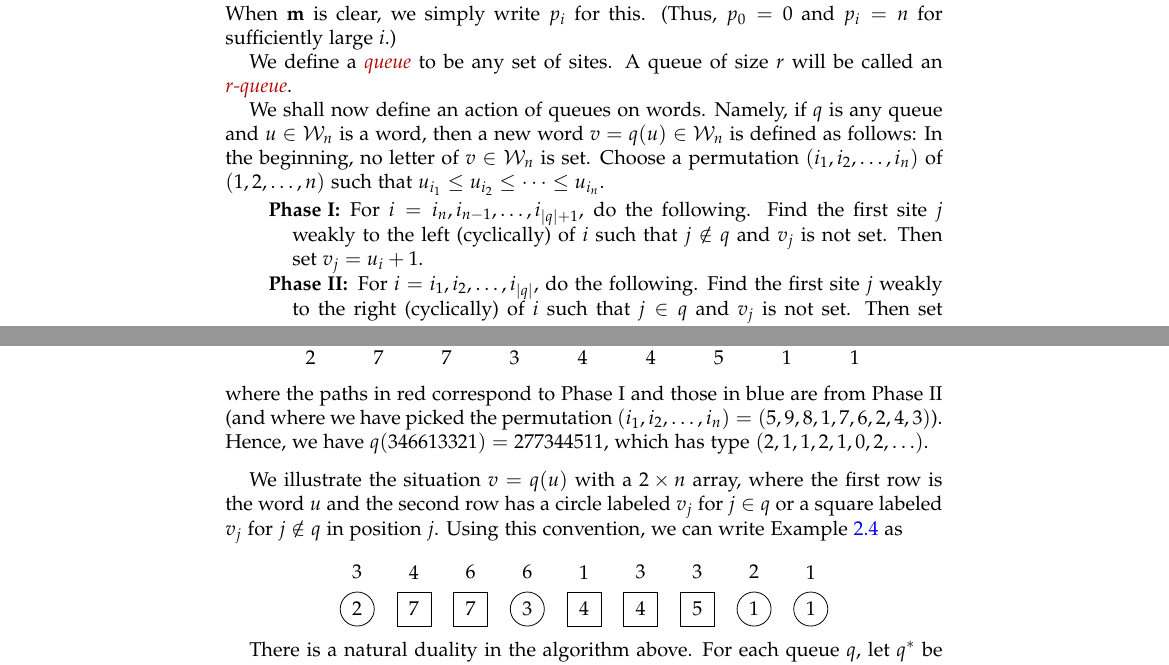
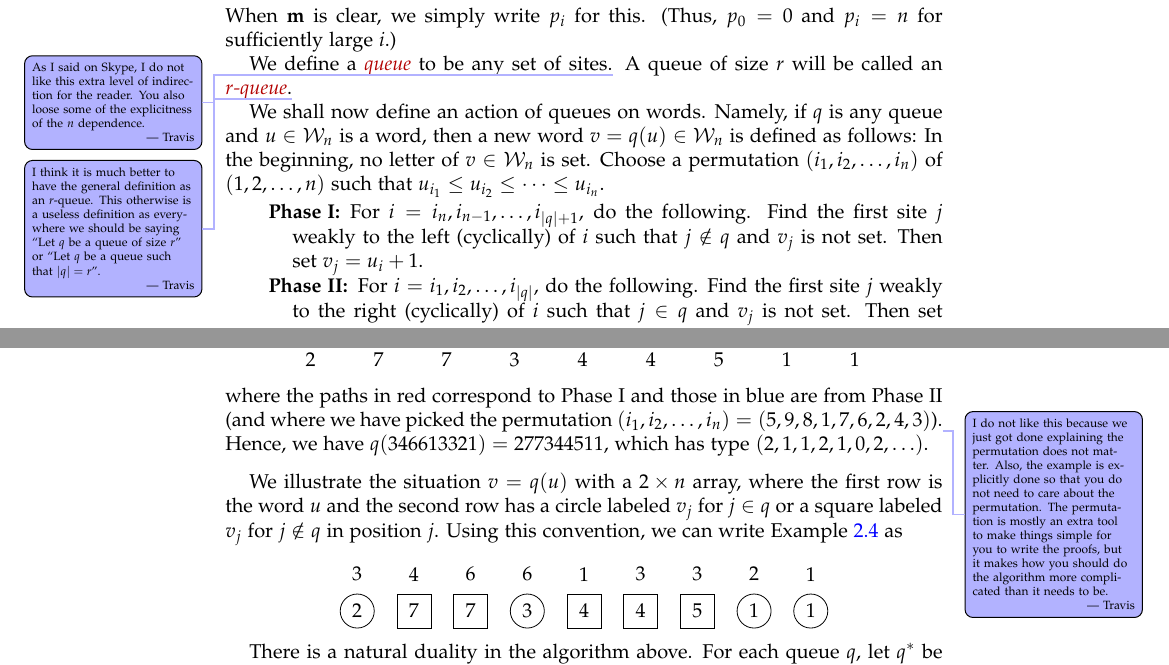
Before and after one commit to darijgr/schur-mlq, a LaTeX paper (mlqs.tex): two parts of pages 4 and 5 of 28, joined at a grey line, cut so that both start at the same text. Compiled offline with pdfLaTeX.

Commit message:
Added some comments for Darij.

```diff
--- a/mlqs.tex
+++ b/mlqs.tex
@@ -384,8 +384,8 @@ p_i(\mm) := m_1 + m_2 + \cdots + m_i.
 When $\mm$ is clear, we simply write $p_i$ for this.
 (Thus, $p_0 = 0$ and $p_i = n$ for sufficiently large $i$.)
 
-We define a \defn{queue} to be any set of sites.
-A queue of size $r$ will be called an \defn{$r$-queue}.
+We define a \defn{queue} to be any set of sites.\travis{As I said on Skype, I do not like this extra level of indirection for the reader. You also loose some of the explicitness of the $n$ dependence.}
+A queue of size $r$ will be called an \defn{$r$-queue}.\travis{I think it is much better to have the general definition as an $r$-queue. This otherwise is a useless definition as everywhere we should be saying ``Let $q$ be a queue of size $r$'' or ``Let $q$ be a queue such that $|q| = r$''.}
 
 We shall now define an action of queues on words.
 Namely, if $q$ is any queue and $u \in \mcW_n$ is a word,
@@ -533,7 +533,7 @@ and whose middle row represents the set $q$ by balls in the positions of its ele
 \]
 where the paths in red correspond to Phase I and those in blue are from Phase II
 (and where we have picked the permutation $\tup{i_1, i_2, \ldots, i_n}
-= \tup{5, 9, 8, 1, 7, 6, 2, 4, 3}$).
+= \tup{5, 9, 8, 1, 7, 6, 2, 4, 3}$).\travis{I do not like this because we just got done explaining the permutation does not matter. Also, the example is explicitly done so that you do not need to care about the permutation. The permutation is mostly an extra tool to make things simple for you to write the proofs, but it makes how you should do the algorithm more complicated than it needs to be.}
 Hence, we have $q(346613321) = 277344511$, which has type $(2,1,1,2,1,0,2,\ldots)$.
 \end{example}
 
```
Also changed, not shown: mlqs.tex (6 more changed lines).
